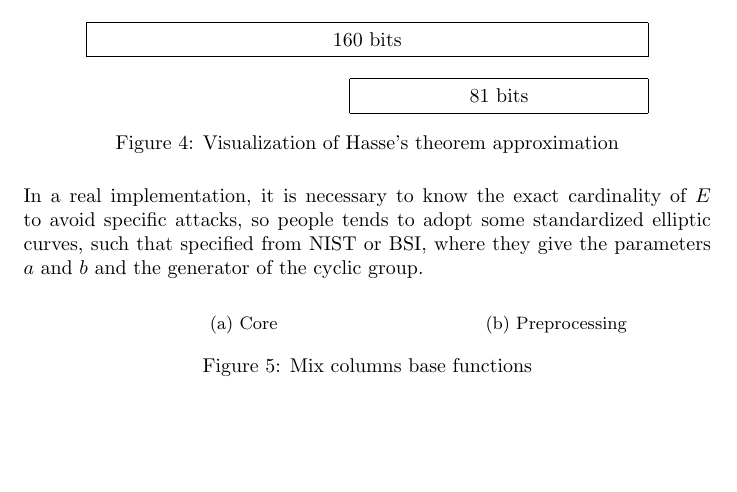
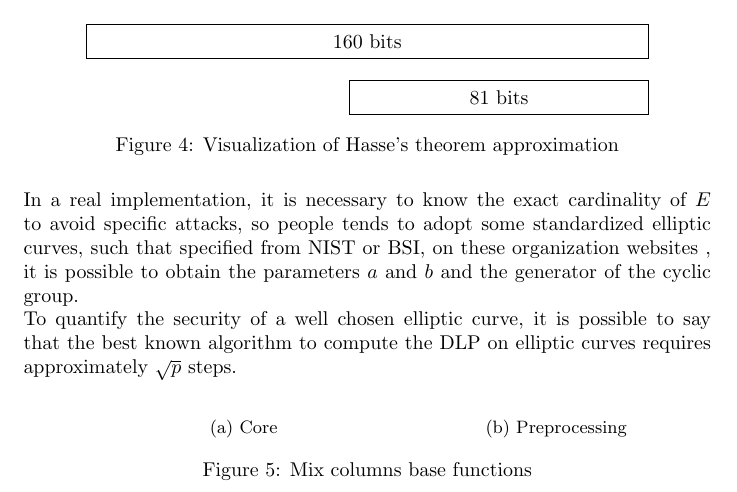
Before and after one commit to Prinzivalle/Computer_Network_Security, a LaTeX problem sheet (Homework4/Homework04_Prinzivalle.tex): part of page 6 of 6 before the commit and part of page 6 of 7 after it, cut so that both start at the same text, the shorter picture padded with empty space. Compiled offline with pdfLaTeX.

Commit message:
minor fixes

```diff
--- a/Homework4/Homework04_Prinzivalle.tex
+++ b/Homework4/Homework04_Prinzivalle.tex
@@ -347,7 +347,8 @@ To correctly choose an elliptic curve, it is necessary to know the cardinality o
 	\label{fig:Hasse}
 \end{figure}
 
-In a real implementation, it is necessary to know the exact cardinality of $E$ to avoid specific attacks, so people tends to adopt some standardized elliptic curves, such that specified from NIST or BSI, where they give the parameters $a$ and $b$ and the generator of the cyclic group.
+In a real implementation, it is necessary to know the exact cardinality of $E$ to avoid specific attacks, so people tends to adopt some standardized elliptic curves, such that specified from NIST or BSI, on these organization websites , it is possible to obtain the parameters $a$ and $b$ and the generator of the cyclic group.\newline
+To quantify the security of a well chosen elliptic curve, it is possible to say that the best known algorithm to compute the DLP on elliptic curves requires approximately $\sqrt{p}$ steps.
 
 \begin{figure}[H]
 \centering
```
Also changed, not shown: Homework4/Homework04_Prinzivalle.pdf.
